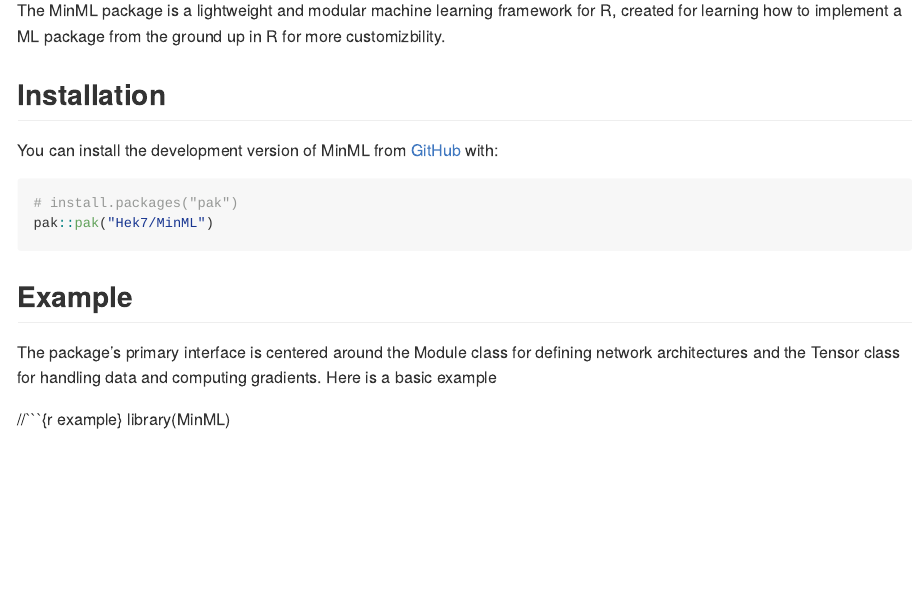
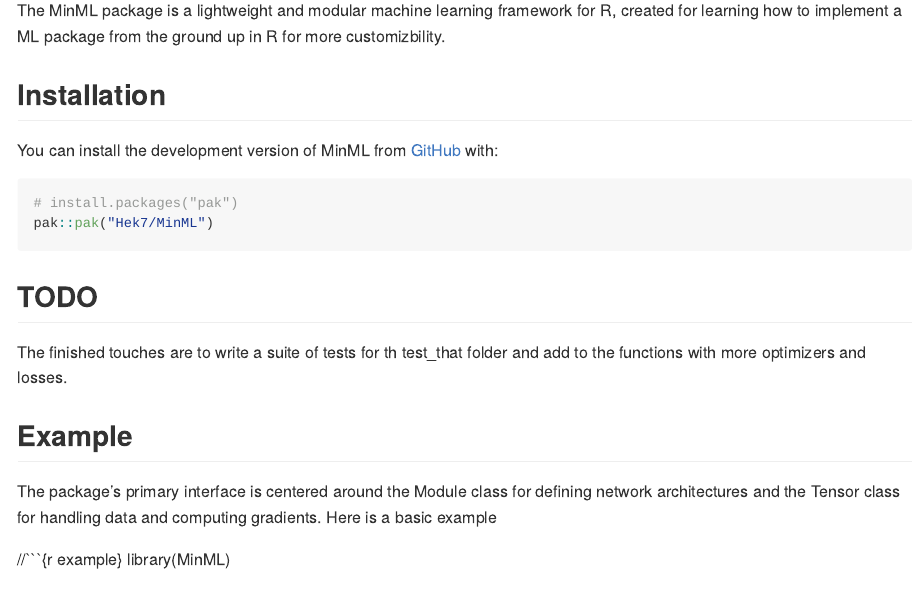
Before and after one commit to Hek7/MinML, an R Markdown document (README.Rmd): the page in a window 1100 px wide, from 110 px down. The pictures show the output file README.md that the author committed with the source, drawn offline in the style of GitHub.

Commit message:
updated readme

````diff
--- a/README.Rmd
+++ b/README.Rmd
@@ -29,6 +29,10 @@ You can install the development version of MinML from [GitHub](https://github.co
 pak::pak("Hek7/MinML")
 ```
 
+## TODO
+
+The finished touches are to write a suite of tests for th test_that folder and add to the functions with more optimizers and losses.
+
 ## Example
 
 The package's primary interface is centered around the Module class for defining network architectures and the Tensor class for handling data and computing gradients. Here is a basic example
````
Also changed, not shown: R/Linear.R (+0 -2 lines), README.md, README.Rmd (2 more changed lines).
